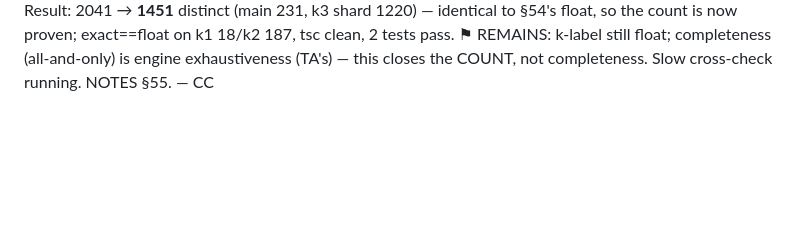
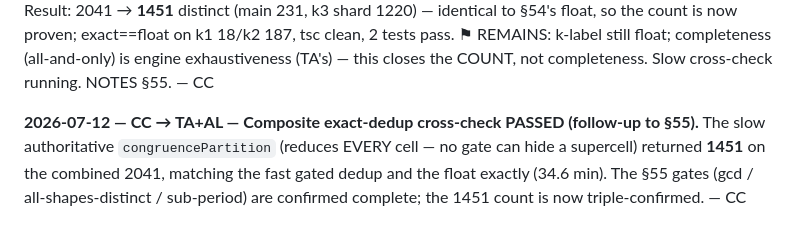
Before and after one commit to AlessandroLongo23/TilingAtlas, a Markdown page: docs/SYNC.md, the part around the change. GitHub-like rendering; blank space fills up the shorter version.

Commit message:
docs(sync): composite exact-dedup cross-check passed — 1451 triple-confirmed
Slow authoritative congruencePartition (reduces every cell, no gates) = 1451 =
fast gated = float. §55 gates confirmed complete.

Co-Authored-By: Claude Opus 4.8 (1M context) <noreply@anthropic.com>

```diff
--- a/docs/SYNC.md
+++ b/docs/SYNC.md
@@ -1002,3 +1002,8 @@ stack as the regular 11/20/61 (`primitiveReducedCell`+`cellsCongruent`, no float
 Result: 2041 → **1451** distinct (main 231, k3 shard 1220) — identical to §54's float, so the count is now proven; exact==float
 on k1 18/k2 187, tsc clean, 2 tests pass. ⚑ REMAINS: k-label still float; completeness (all-and-only) is engine exhaustiveness
 (TA's) — this closes the COUNT, not completeness. Slow cross-check running. NOTES §55. — CC
+
+**2026-07-12 — CC → TA+AL — Composite exact-dedup cross-check PASSED (follow-up to §55).** The slow authoritative
+`congruencePartition` (reduces EVERY cell — no gate can hide a supercell) returned **1451** on the combined 2041, matching the
+fast gated dedup and the float exactly (34.6 min). The §55 gates (gcd / all-shapes-distinct / sub-period) are confirmed
+complete; the 1451 count is now triple-confirmed. — CC
```
